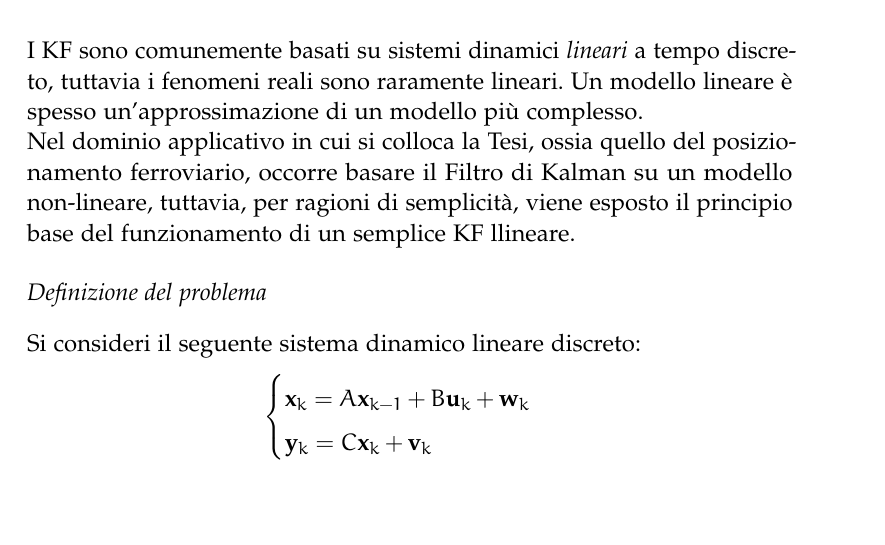
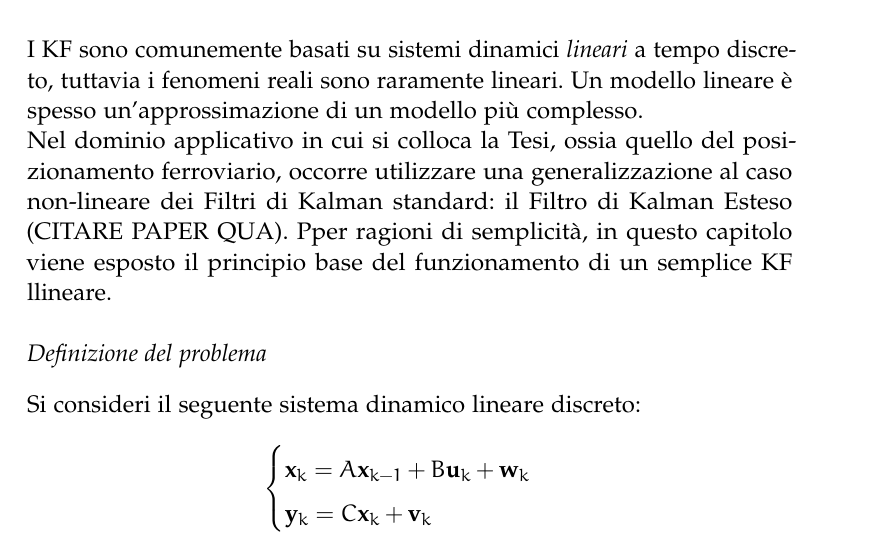
Before and after one commit to alexfoglia1/thesis, a LaTeX thesis (thesis.tex, which reads Chapters/Chapter2.tex): part of page 21 of 39, cut so that both start at the same text, the shorter picture padded with empty space. Compiled offline with pdfLaTeX; a missing font is replaced by an installed copy or a similar font; an older LaTeX class or package is replaced by its successor.

Commit message:
better intro to kf

```diff
--- a/Chapters/Chapter2.tex
+++ b/Chapters/Chapter2.tex
@@ -93,7 +93,7 @@ $$
 $$
 \subsection{Filtro di Kalman Lineare}
 I KF sono comunemente basati su sistemi dinamici \emph{lineari} a tempo discreto, tuttavia i fenomeni reali sono raramente lineari. Un modello lineare \`e spesso un'approssimazione di un modello pi\`u complesso.\\*
-Nel dominio applicativo in cui si colloca la Tesi, ossia quello del posizionamento ferroviario, occorre basare il Filtro di Kalman su un modello non-lineare, tuttavia, per ragioni di semplicit\`a, viene esposto il principio base del funzionamento di un semplice KF llineare.
+Nel dominio applicativo in cui si colloca la Tesi, ossia quello del posizionamento ferroviario, occorre utilizzare una generalizzazione al caso non-lineare dei Filtri di Kalman standard: il Filtro di Kalman Esteso (CITARE PAPER QUA). Pper ragioni di semplicit\`a, in questo capitolo viene esposto il principio base del funzionamento di un semplice KF llineare.
 \subsubsection{Definizione del problema}
 Si consideri il seguente sistema dinamico lineare discreto:
 $$
```
